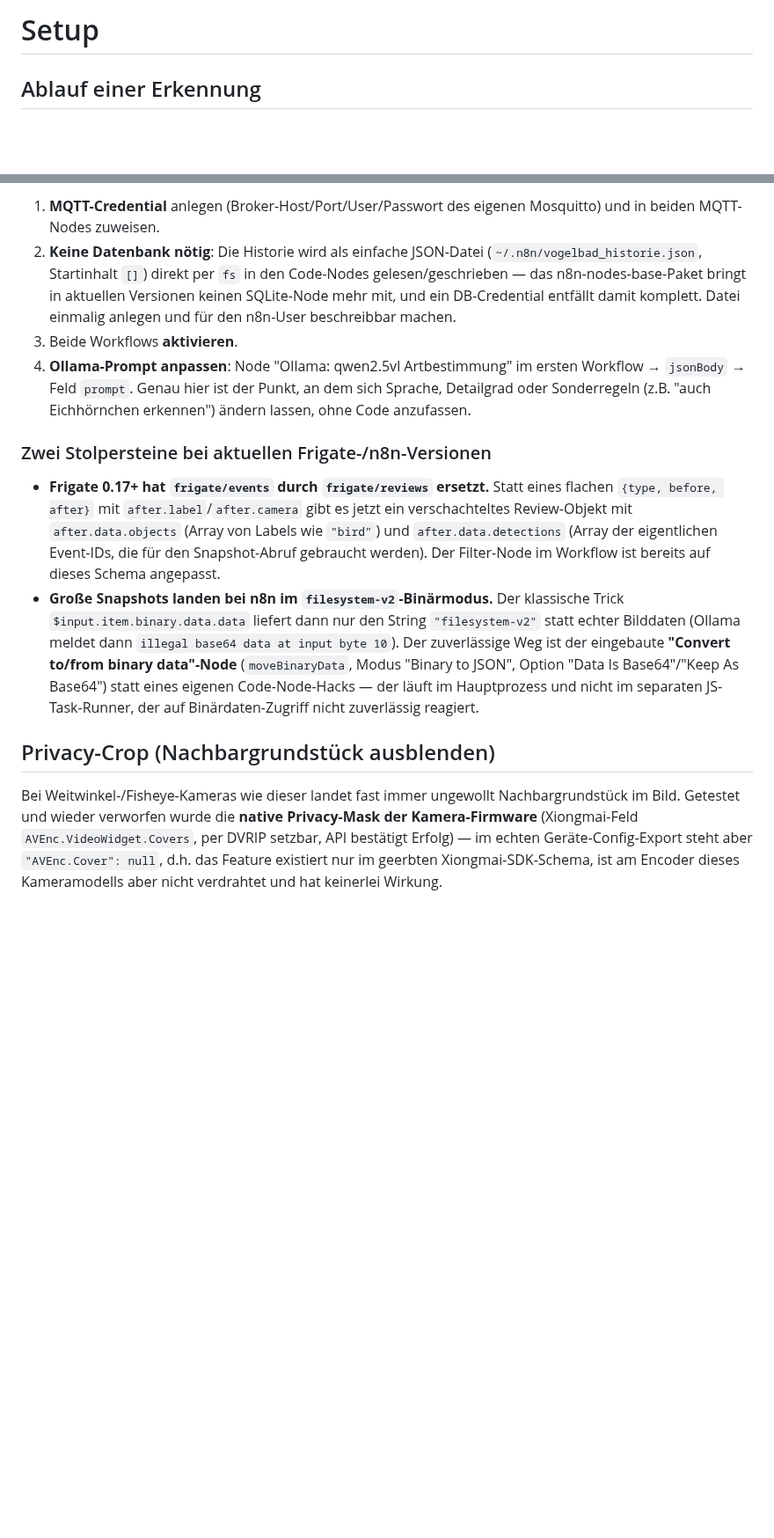
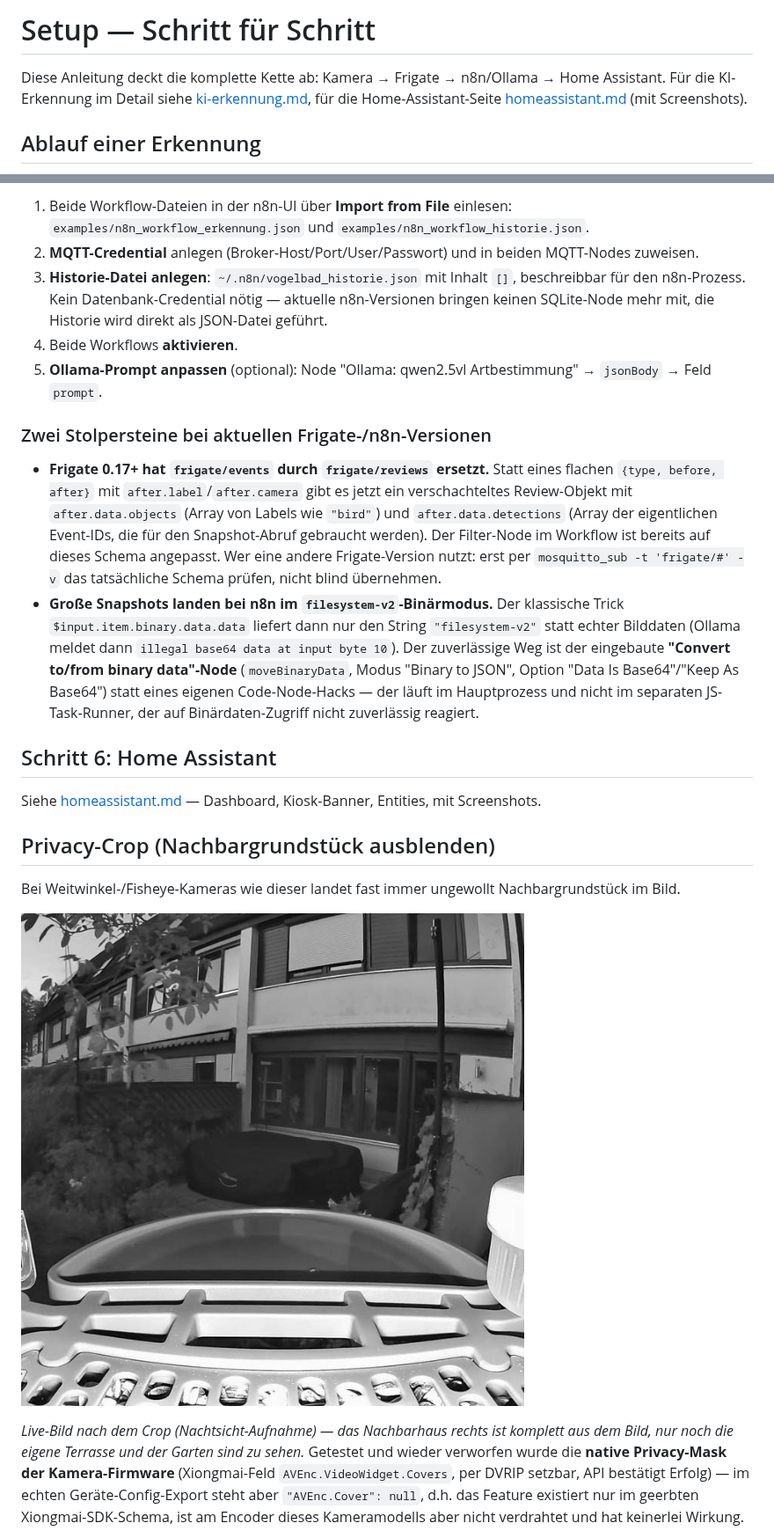
Before and after one commit to icepaule/IceBirdwatch, a Markdown page: docs/setup.md, 2 parts joined by grey strips. Shown at 88% size. GitHub-like rendering; pictures changed too: docs/images/vogelbad-crop-ergebnis.jpg (added); blank space fills up the shorter version.

```diff
--- a/docs/setup.md
+++ b/docs/setup.md
@@ -1,4 +1,9 @@
-# Setup
+# Setup — Schritt für Schritt
+
+Diese Anleitung deckt die komplette Kette ab: Kamera → Frigate → n8n/Ollama
+→ Home Assistant. Für die KI-Erkennung im Detail siehe
+[ki-erkennung.md](ki-erkennung.md), für die Home-Assistant-Seite
+[homeassistant.md](homeassistant.md) (mit Screenshots).
 
 ## Ablauf einer Erkennung
 
@@ -54,17 +118,16 @@ Nach Import:
 
-1. **MQTT-Credential** anlegen (Broker-Host/Port/User/Passwort des eigenen
-   Mosquitto) und in beiden MQTT-Nodes zuweisen.
-2. **Keine Datenbank nötig**: Die Historie wird als einfache JSON-Datei
-   (`~/.n8n/vogelbad_historie.json`, Startinhalt `[]`) direkt per `fs` in den
-   Code-Nodes gelesen/geschrieben — das n8n-nodes-base-Paket bringt in
-   aktuellen Versionen keinen SQLite-Node mehr mit, und ein DB-Credential
-   entfällt damit komplett. Datei einmalig anlegen und für den n8n-User
-   beschreibbar machen.
-3. Beide Workflows **aktivieren**.
-4. **Ollama-Prompt anpassen**: Node "Ollama: qwen2.5vl Artbestimmung" im
-   ersten Workflow → `jsonBody` → Feld `prompt`. Genau hier ist der Punkt, an
-   dem sich Sprache, Detailgrad oder Sonderregeln (z.B. "auch Eichhörnchen
-   erkennen") ändern lassen, ohne Code anzufassen.
+1. Beide Workflow-Dateien in der n8n-UI über **Import from File** einlesen:
+   `examples/n8n_workflow_erkennung.json` und
+   `examples/n8n_workflow_historie.json`.
+2. **MQTT-Credential** anlegen (Broker-Host/Port/User/Passwort) und in
+   beiden MQTT-Nodes zuweisen.
+3. **Historie-Datei anlegen**: `~/.n8n/vogelbad_historie.json` mit Inhalt
+   `[]`, beschreibbar für den n8n-Prozess. Kein Datenbank-Credential nötig
+   — aktuelle n8n-Versionen bringen keinen SQLite-Node mehr mit, die
+   Historie wird direkt als JSON-Datei geführt.
+4. Beide Workflows **aktivieren**.
+5. **Ollama-Prompt anpassen** (optional): Node "Ollama: qwen2.5vl
+   Artbestimmung" → `jsonBody` → Feld `prompt`.
 
 ### Zwei Stolpersteine bei aktuellen Frigate-/n8n-Versionen
 
@@ -74,7 +137,9 @@ Nach Import:
   `after.data.objects` (Array von Labels wie `"bird"`) und
   `after.data.detections` (Array der eigentlichen Event-IDs, die für den
   Snapshot-Abruf gebraucht werden). Der Filter-Node im Workflow ist bereits
-  auf dieses Schema angepasst.
+  auf dieses Schema angepasst. Wer eine andere Frigate-Version nutzt: erst
+  per `mosquitto_sub -t 'frigate/#' -v` das tatsächliche Schema prüfen,
+  nicht blind übernehmen.
 - **Große Snapshots landen bei n8n im `filesystem-v2`-Binärmodus.** Der
   klassische Trick `$input.item.binary.data.data` liefert dann nur den
   String `"filesystem-v2"` statt echter Bilddaten (Ollama meldet dann
@@ -85,10 +150,22 @@ Nach Import:
   separaten JS-Task-Runner, der auf Binärdaten-Zugriff nicht zuverlässig
   reagiert.
 
+## Schritt 6: Home Assistant
+
+Siehe [homeassistant.md](homeassistant.md) — Dashboard, Kiosk-Banner,
+Entities, mit Screenshots.
+
 ## Privacy-Crop (Nachbargrundstück ausblenden)
 
 Bei Weitwinkel-/Fisheye-Kameras wie dieser landet fast immer ungewollt
-Nachbargrundstück im Bild. Getestet und wieder verworfen wurde die
+Nachbargrundstück im Bild.
+
+![Ergebnis nach dem Privacy-Crop](images/vogelbad-crop-ergebnis.jpg)
+
+*Live-Bild nach dem Crop (Nachtsicht-Aufnahme) — das Nachbarhaus rechts ist
+komplett aus dem Bild, nur noch die eigene Terrasse und der Garten sind zu
+sehen.*
+ Getestet und wieder verworfen wurde die
 **native Privacy-Mask der Kamera-Firmware** (Xiongmai-Feld
 `AVEnc.VideoWidget.Covers`, per DVRIP setzbar, API bestätigt Erfolg) — im
 echten Geräte-Config-Export steht aber `"AVEnc.Cover": null`, d.h. das
```
Also changed, not shown: other parts of docs/setup.md (+83 -43 lines), README.md (+19 -4 lines), docs/homeassistant.md (added, +80 -0 lines), docs/ki-erkennung.md (added, +96 -0 lines), docs/images/frigate-live.png (added), docs/images/ha-dashboard-historie.png (added), docs/images/ha-dashboard-uebersicht.png (added).
